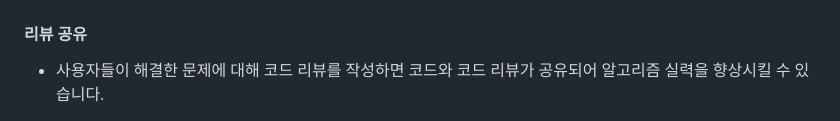
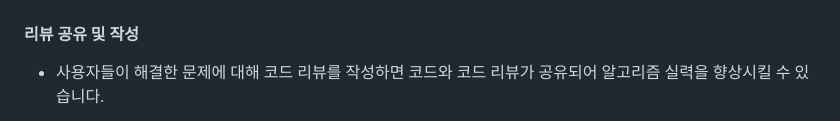
Before and after one commit to dbdbais/Cokkiri, a Markdown page: README.md, the part around one of its changes. Rendered like a GitHub page.

Commit message:
README 수정

```diff
--- a/README.md
+++ b/README.md
@@ -80,6 +80,6 @@
     ![리뷰작성](resources/기능_리뷰%20작성.png)
 
 
-#### 리뷰 공유
+#### 리뷰 공유 및 작성
 - 사용자들이 해결한 문제에 대해 코드 리뷰를 작성하면 코드와 코드 리뷰가 공유되어 알고리즘 실력을 향상시킬 수 있습니다.
 
```
Also changed, not shown: other parts of README.md (+0 -3 lines).
